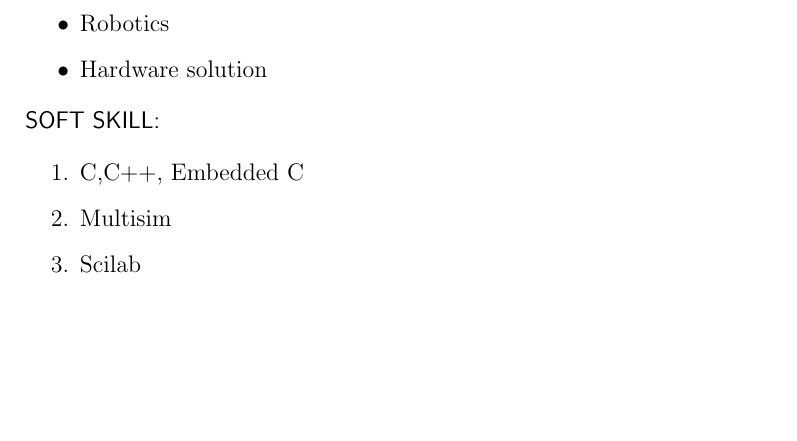
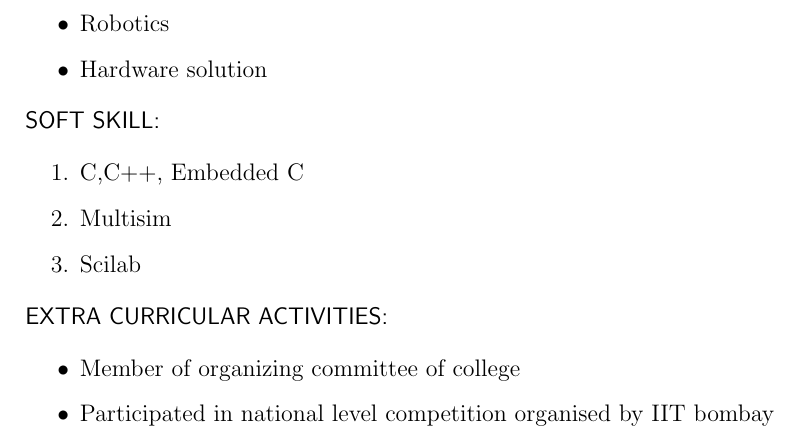
Before and after one commit to ashish8888/ashish_resume, a LaTeX document (ashish.tex): part of page 2 of 2, cut so that both start at the same text, the shorter picture padded with empty space. Compiled offline with pdfLaTeX.

Commit message:
extra curricular

```diff
--- a/ashish.tex
+++ b/ashish.tex
@@ -69,6 +69,13 @@
 					\item Multisim\\
 					\item Scilab\\
 	          \end{enumerate}
+	          \textsf{EXTRA CURRICULAR ACTIVITIES:}\\
+
+	          \begin{itemize}
+	          	\item Member of organizing committee of college\\
+	          	\item Participated in national level competition organised by IIT bombay\\
+
+	          \end{itemize}
 \end{flushleft}
 
 
```
Also changed, not shown: ashish.pdf, 2 other files.
